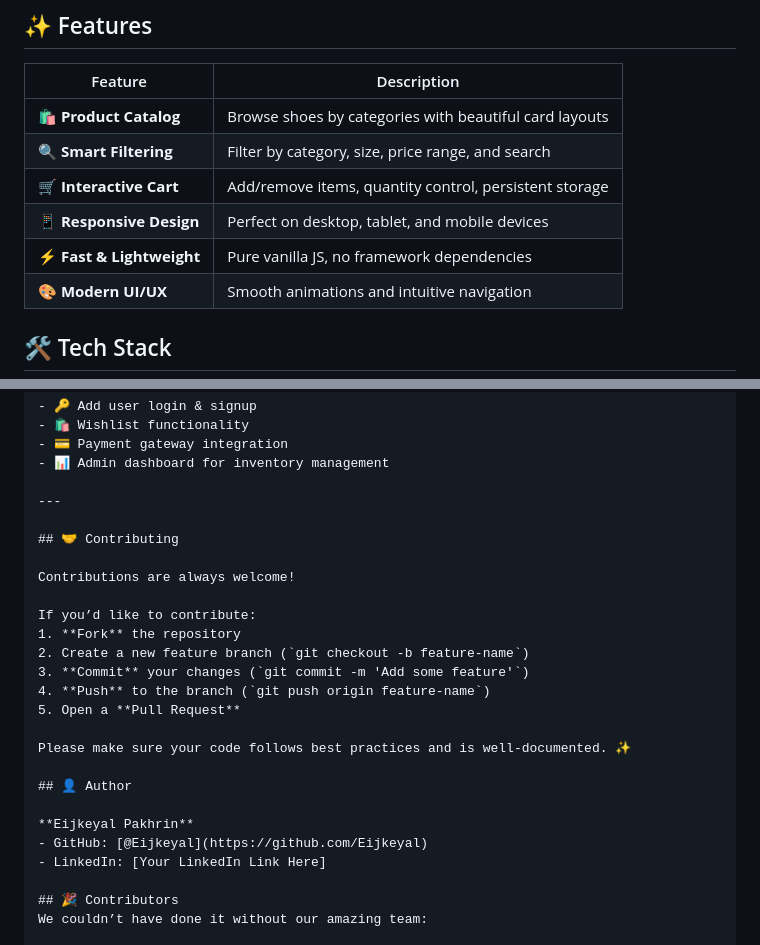
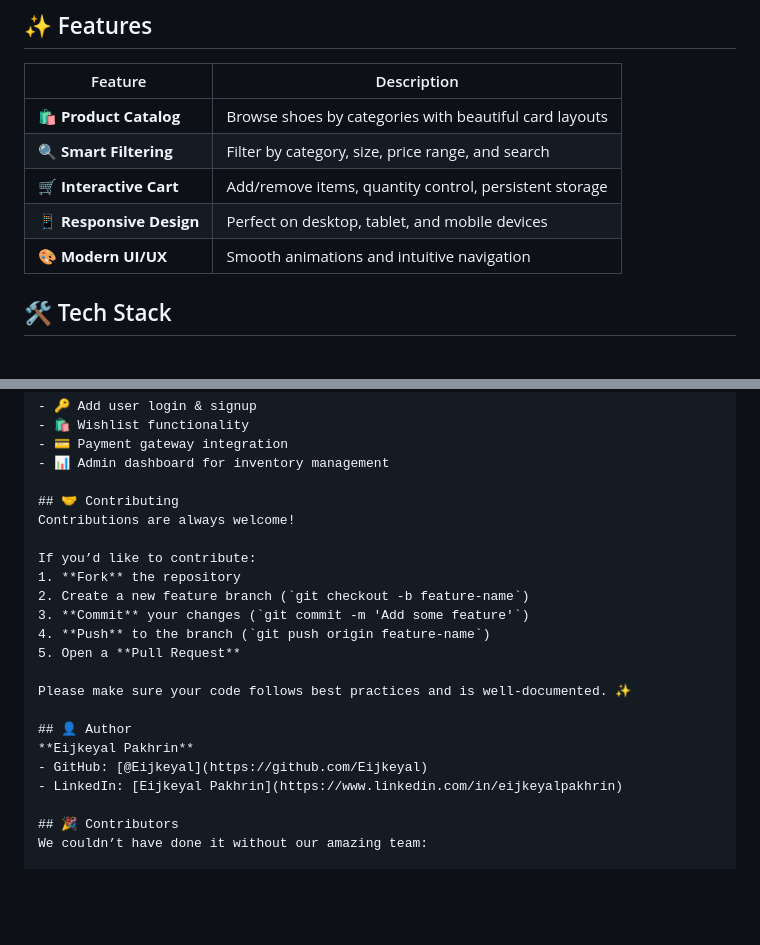
Before and after one commit to Eijkeyal/Shoes-Website-Project, a Markdown page: README.md, 2 parts joined by grey strips. Drawn GitHub-style; blank space fills up the shorter version.

```diff
--- a/README.md
+++ b/README.md
@@ -10,7 +10,6 @@
 | 🔍 **Smart Filtering** | Filter by category, size, price range, and search |
 | 🛒 **Interactive Cart** | Add/remove items, quantity control, persistent storage |
 | 📱 **Responsive Design** | Perfect on desktop, tablet, and mobile devices |
-| ⚡ **Fast & Lightweight** | Pure vanilla JS, no framework dependencies |
 | 🎨 **Modern UI/UX** | Smooth animations and intuitive navigation |
 
 ## 🛠️ Tech Stack
@@ -84,10 +83,7 @@ jutta/
 - 💳 Payment gateway integration
 - 📊 Admin dashboard for inventory management
 
----
-
 ## 🤝 Contributing
-
 Contributions are always welcome!
 
 If you’d like to contribute:
@@ -100,10 +96,9 @@ If you’d like to contribute:
 Please make sure your code follows best practices and is well-documented. ✨
 
 ## 👤 Author
-
 **Eijkeyal Pakhrin**
 - GitHub: [@Eijkeyal](https://github.com/Eijkeyal)
-- LinkedIn: [Your LinkedIn Link Here]
+- LinkedIn: [Eijkeyal Pakhrin](https://www.linkedin.com/in/eijkeyalpakhrin)
 
 ## 🎉 Contributors
 We couldn’t have done it without our amazing team:
```
